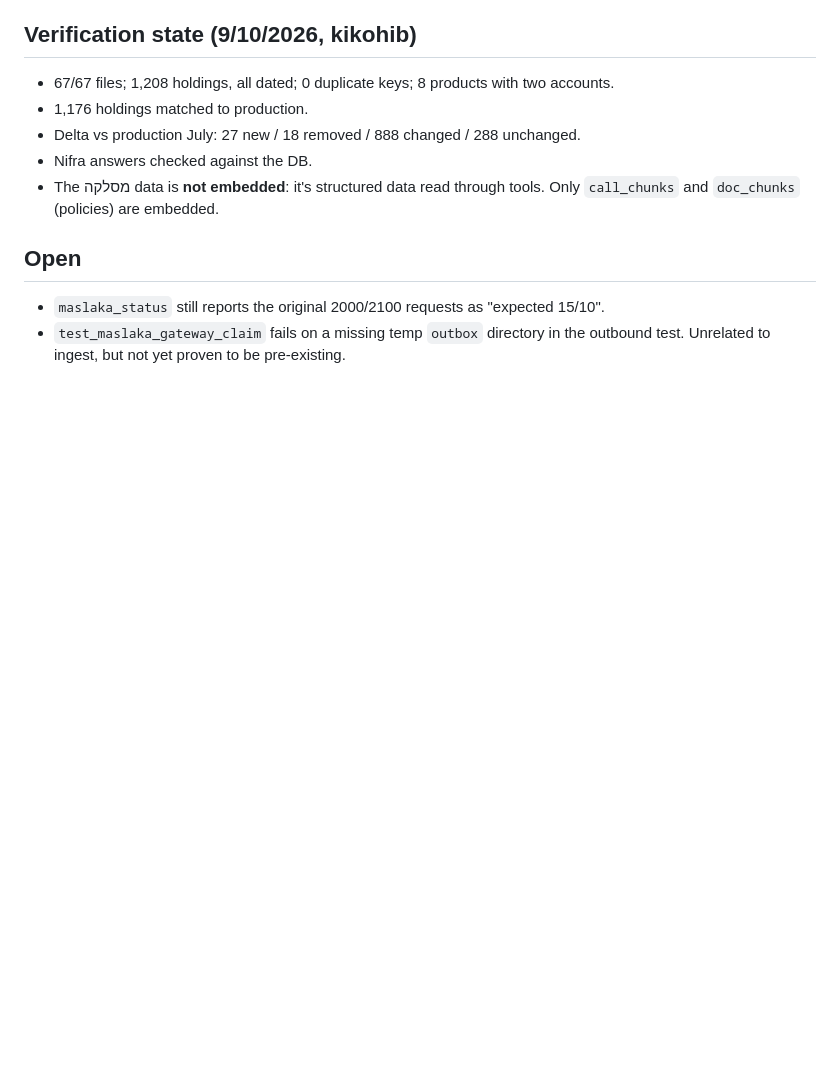
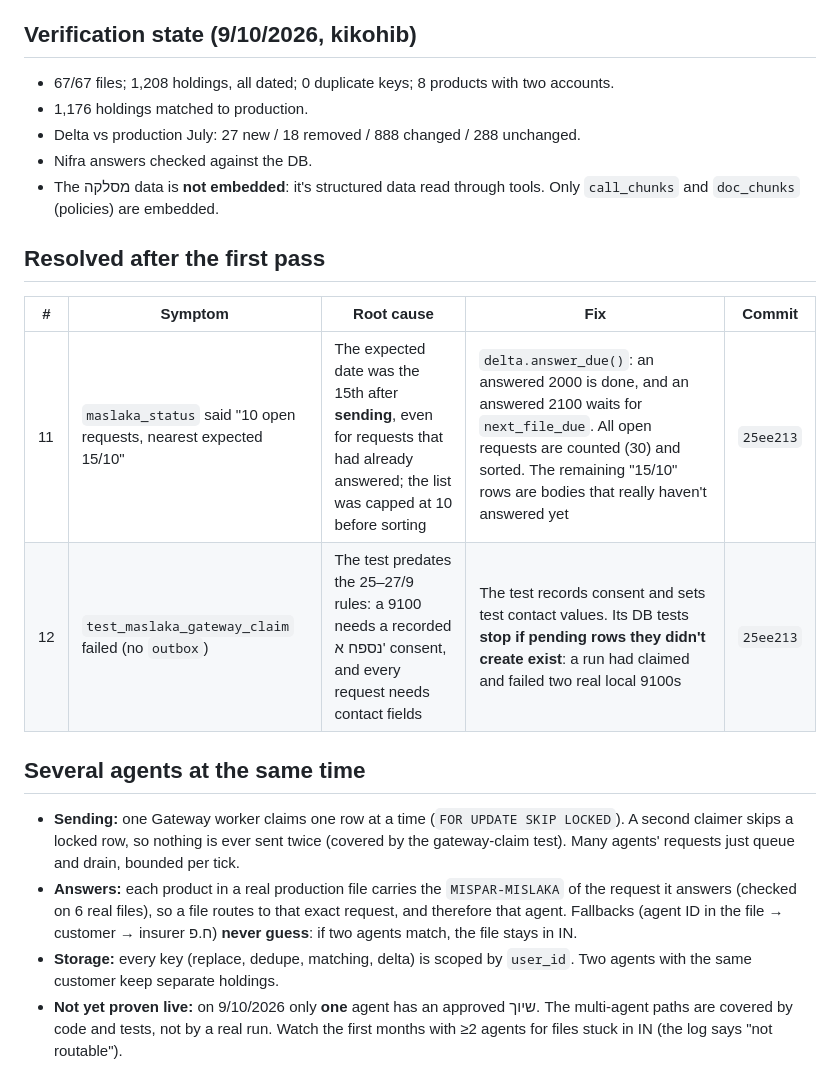
Before and after one commit to FSTGIAT/nifraim, a Markdown page: docs/MASLAKA_ISSUES.md, the part around the change. Drawn GitHub-style; blank space fills up the shorter version.

Commit message:
docs: MASLAKA_ISSUES — open items resolved (#11, #12) + how several agents at once behave
Co-Authored-By: Claude Opus 5.5 <noreply@anthropic.com>

```diff
--- a/docs/MASLAKA_ISSUES.md
+++ b/docs/MASLAKA_ISSUES.md
@@ -60,8 +60,24 @@ Architecture: `docs/ARCHITECTURE.md` §12. Gateway ops: the `maslaka-gateway` sk
 - The מסלקה data is **not embedded**: it's structured data read through tools. Only `call_chunks`
   and `doc_chunks` (policies) are embedded.
 
-## Open
+## Resolved after the first pass
 
-- `maslaka_status` still reports the original 2000/2100 requests as "expected 15/10".
-- `test_maslaka_gateway_claim` fails on a missing temp `outbox` directory in the outbound test.
-  Unrelated to ingest, but not yet proven to be pre-existing.
+| # | Symptom | Root cause | Fix | Commit |
+|---|---|---|---|---|
+| 11 | `maslaka_status` said "10 open requests, nearest expected 15/10" | The expected date was the 15th after **sending**, even for requests that had already answered; the list was capped at 10 before sorting | `delta.answer_due()`: an answered 2000 is done, and an answered 2100 waits for `next_file_due`. All open requests are counted (30) and sorted. The remaining "15/10" rows are bodies that really haven't answered yet | `25ee213` |
+| 12 | `test_maslaka_gateway_claim` failed (no `outbox`) | The test predates the 25–27/9 rules: a 9100 needs a recorded נספח א' consent, and every request needs contact fields | The test records consent and sets test contact values. Its DB tests **stop if pending rows they didn't create exist**: a run had claimed and failed two real local 9100s | `25ee213` |
+
+## Several agents at the same time
+
+- **Sending:** one Gateway worker claims one row at a time (`FOR UPDATE SKIP LOCKED`). A second
+  claimer skips a locked row, so nothing is ever sent twice (covered by the gateway-claim test).
+  Many agents' requests just queue and drain, bounded per tick.
+- **Answers:** each product in a real production file carries the `MISPAR-MISLAKA` of the request it
+  answers (checked on 6 real files), so a file routes to that exact request, and therefore that
+  agent. Fallbacks (agent ID in the file → customer → insurer ח.פ) **never guess**: if two agents
+  match, the file stays in IN.
+- **Storage:** every key (replace, dedupe, matching, delta) is scoped by `user_id`. Two agents with
+  the same customer keep separate holdings.
+- **Not yet proven live:** on 9/10/2026 only **one** agent has an approved שיוך. The multi-agent
+  paths are covered by code and tests, not by a real run. Watch the first months with ≥2 agents for
+  files stuck in IN (the log says "not routable").
```
